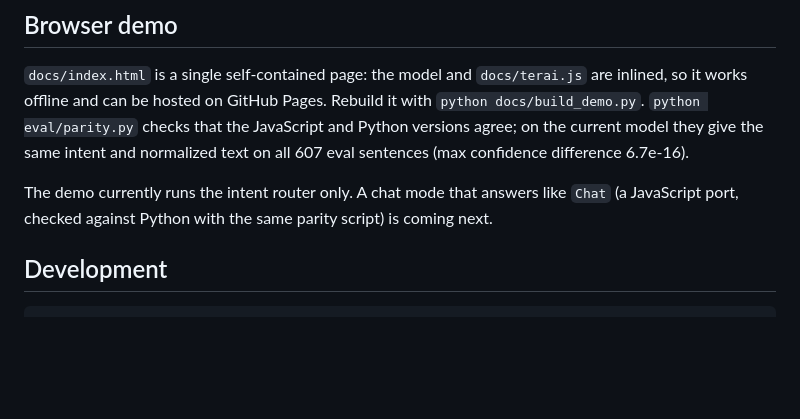
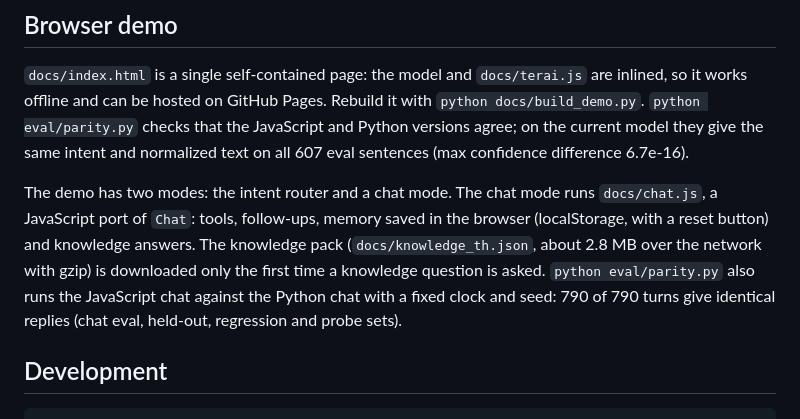
Before and after one commit to klanarongz2009-sketch/terai-router, a Markdown page: README.md, the part around the change. GitHub-like rendering; blank space fills up the shorter version.

Commit message:
README: describe the browser chat mode and chat parity results

```diff
--- a/README.md
+++ b/README.md
@@ -154,7 +154,7 @@ The knowledge pack (`src/terai_router/data/knowledge_th.json`, 11.9 MB, 8,192 ar
 
 `docs/index.html` is a single self-contained page: the model and `docs/terai.js` are inlined, so it works offline and can be hosted on GitHub Pages. Rebuild it with `python docs/build_demo.py`. `python eval/parity.py` checks that the JavaScript and Python versions agree; on the current model they give the same intent and normalized text on all 607 eval sentences (max confidence difference 6.7e-16).
 
-The demo currently runs the intent router only. A chat mode that answers like `Chat` (a JavaScript port, checked against Python with the same parity script) is coming next.
+The demo has two modes: the intent router and a chat mode. The chat mode runs `docs/chat.js`, a JavaScript port of `Chat`: tools, follow-ups, memory saved in the browser (localStorage, with a reset button) and knowledge answers. The knowledge pack (`docs/knowledge_th.json`, about 2.8 MB over the network with gzip) is downloaded only the first time a knowledge question is asked. `python eval/parity.py` also runs the JavaScript chat against the Python chat with a fixed clock and seed: 790 of 790 turns give identical replies (chat eval, held-out, regression and probe sets).
 
 ## Development
 
```
